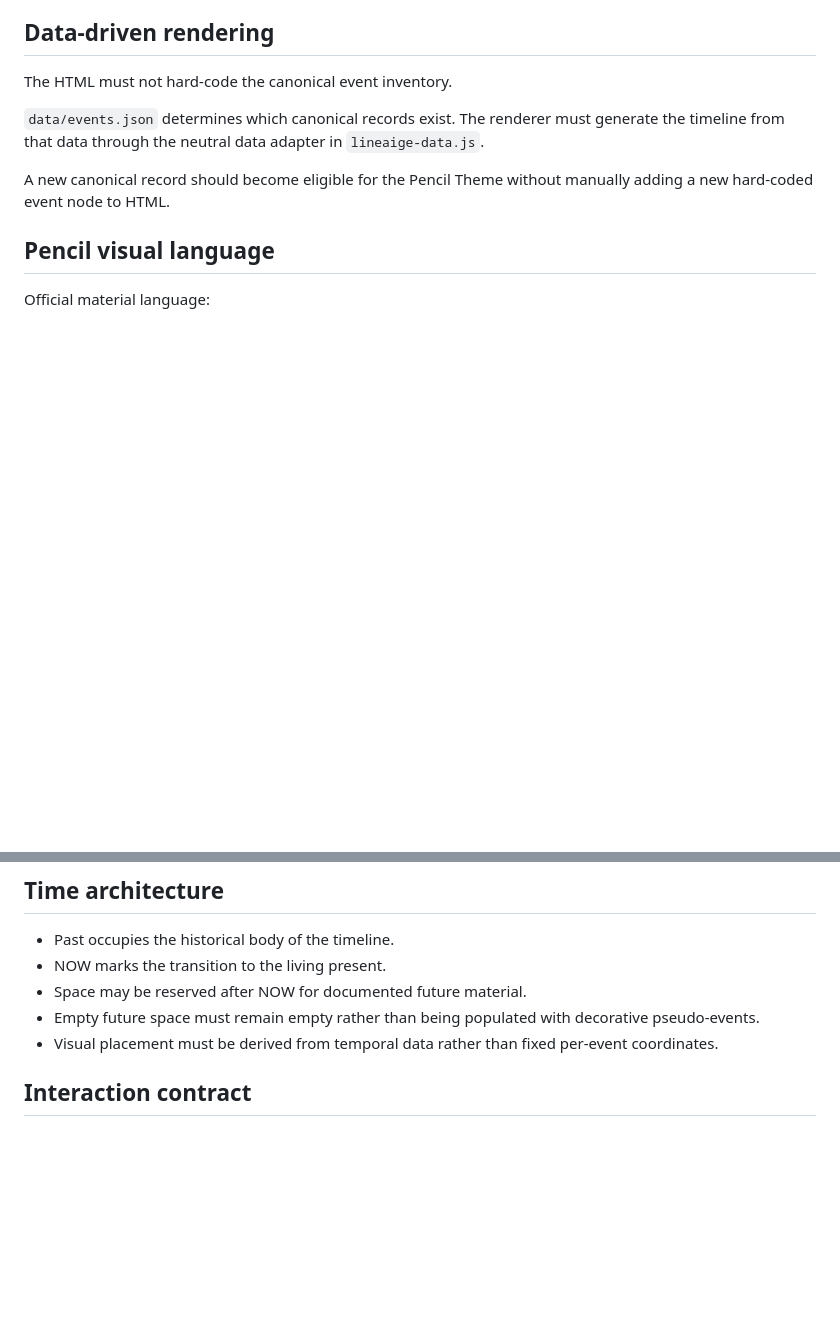
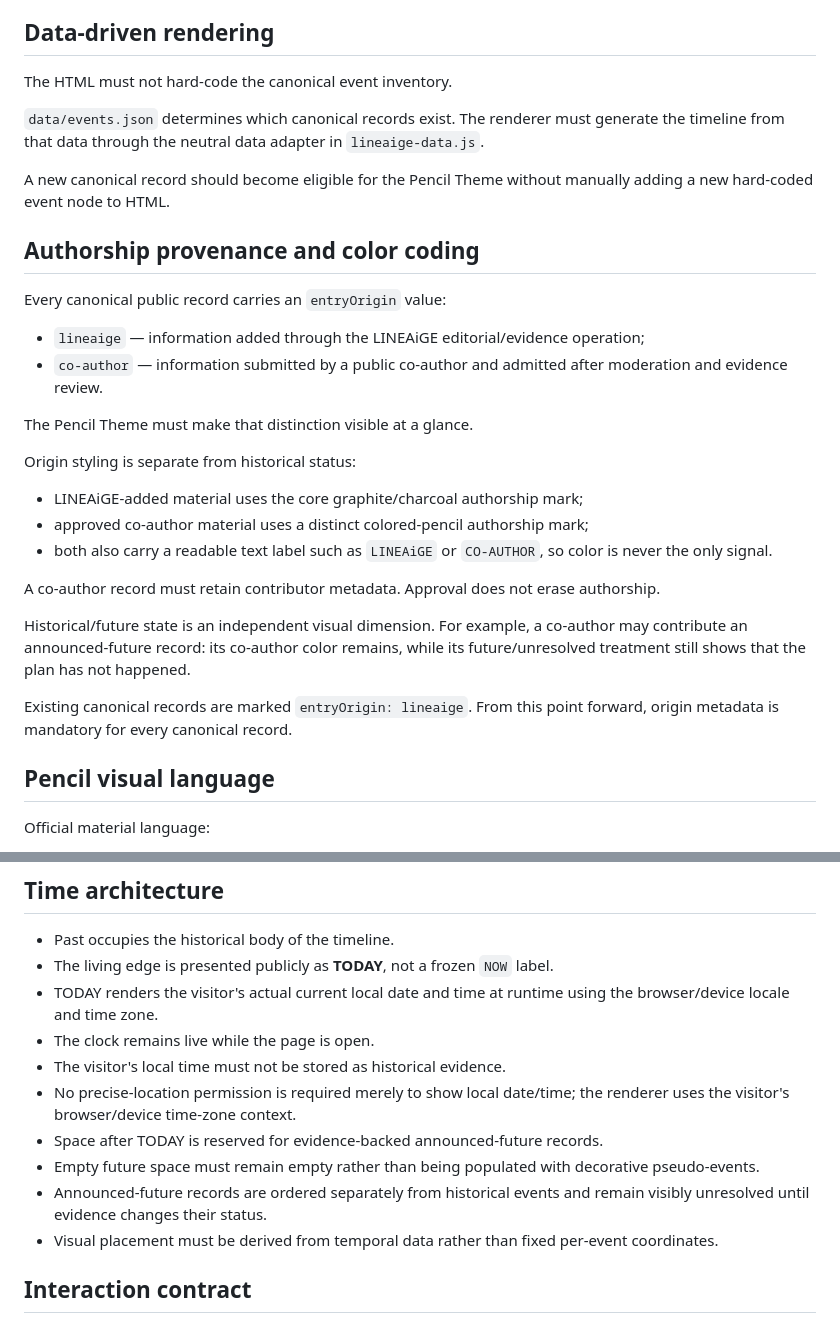
Before and after one commit to industriesbarbph-rgb/lineaige, a Markdown page: docs/pencil-theme-official-contract.md, 2 parts joined by grey strips. Rendered like a GitHub page; blank space fills up the shorter version.

Commit message:
docs: lock authorship coding and live TODAY behavior

```diff
--- a/docs/pencil-theme-official-contract.md
+++ b/docs/pencil-theme-official-contract.md
@@ -32,6 +32,26 @@ The HTML must not hard-code the canonical event inventory.
 
 A new canonical record should become eligible for the Pencil Theme without manually adding a new hard-coded event node to HTML.
 
+
+## Authorship provenance and color coding
+
+Every canonical public record carries an `entryOrigin` value:
+- `lineaige` — information added through the LINEAiGE editorial/evidence operation;
+- `co-author` — information submitted by a public co-author and admitted after moderation and evidence review.
+
+The Pencil Theme must make that distinction visible at a glance.
+
+Origin styling is separate from historical status:
+- LINEAiGE-added material uses the core graphite/charcoal authorship mark;
+- approved co-author material uses a distinct colored-pencil authorship mark;
+- both also carry a readable text label such as `LINEAiGE` or `CO-AUTHOR`, so color is never the only signal.
+
+A co-author record must retain contributor metadata. Approval does not erase authorship.
+
+Historical/future state is an independent visual dimension. For example, a co-author may contribute an announced-future record: its co-author color remains, while its future/unresolved treatment still shows that the plan has not happened.
+
+Existing canonical records are marked `entryOrigin: lineaige`. From this point forward, origin metadata is mandatory for every canonical record.
+
 ## Pencil visual language
 
 Official material language:
@@ -51,9 +71,14 @@ The September 6 Beam-Light implementation is discarded and must not be used as t
 ## Time architecture
 
 - Past occupies the historical body of the timeline.
-- NOW marks the transition to the living present.
-- Space may be reserved after NOW for documented future material.
+- The living edge is presented publicly as **TODAY**, not a frozen `NOW` label.
+- TODAY renders the visitor's actual current local date and time at runtime using the browser/device locale and time zone.
+- The clock remains live while the page is open.
+- The visitor's local time must not be stored as historical evidence.
+- No precise-location permission is required merely to show local date/time; the renderer uses the visitor's browser/device time-zone context.
+- Space after TODAY is reserved for evidence-backed announced-future records.
 - Empty future space must remain empty rather than being populated with decorative pseudo-events.
+- Announced-future records are ordered separately from historical events and remain visibly unresolved until evidence changes their status.
 - Visual placement must be derived from temporal data rather than fixed per-event coordinates.
 
 ## Interaction contract
```
